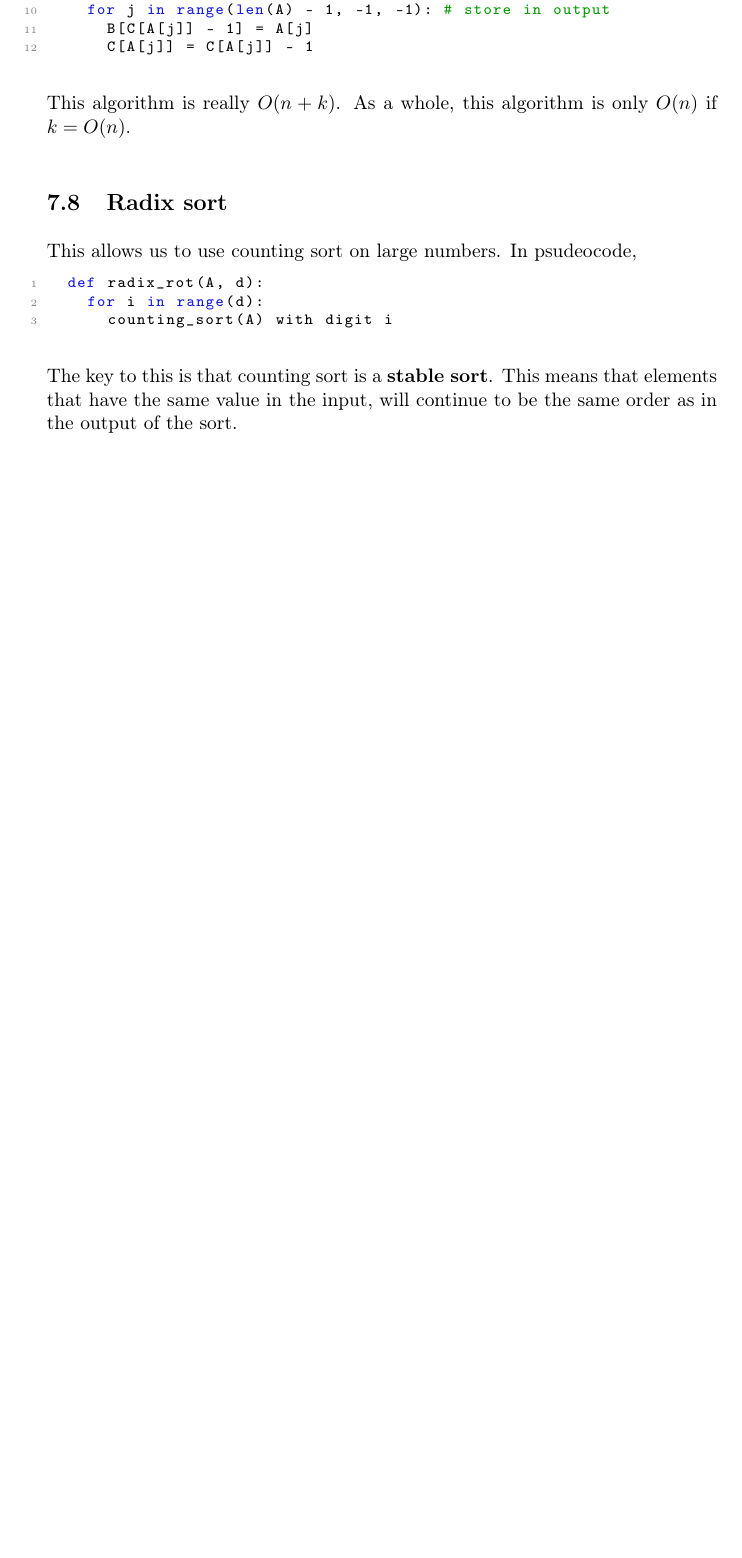
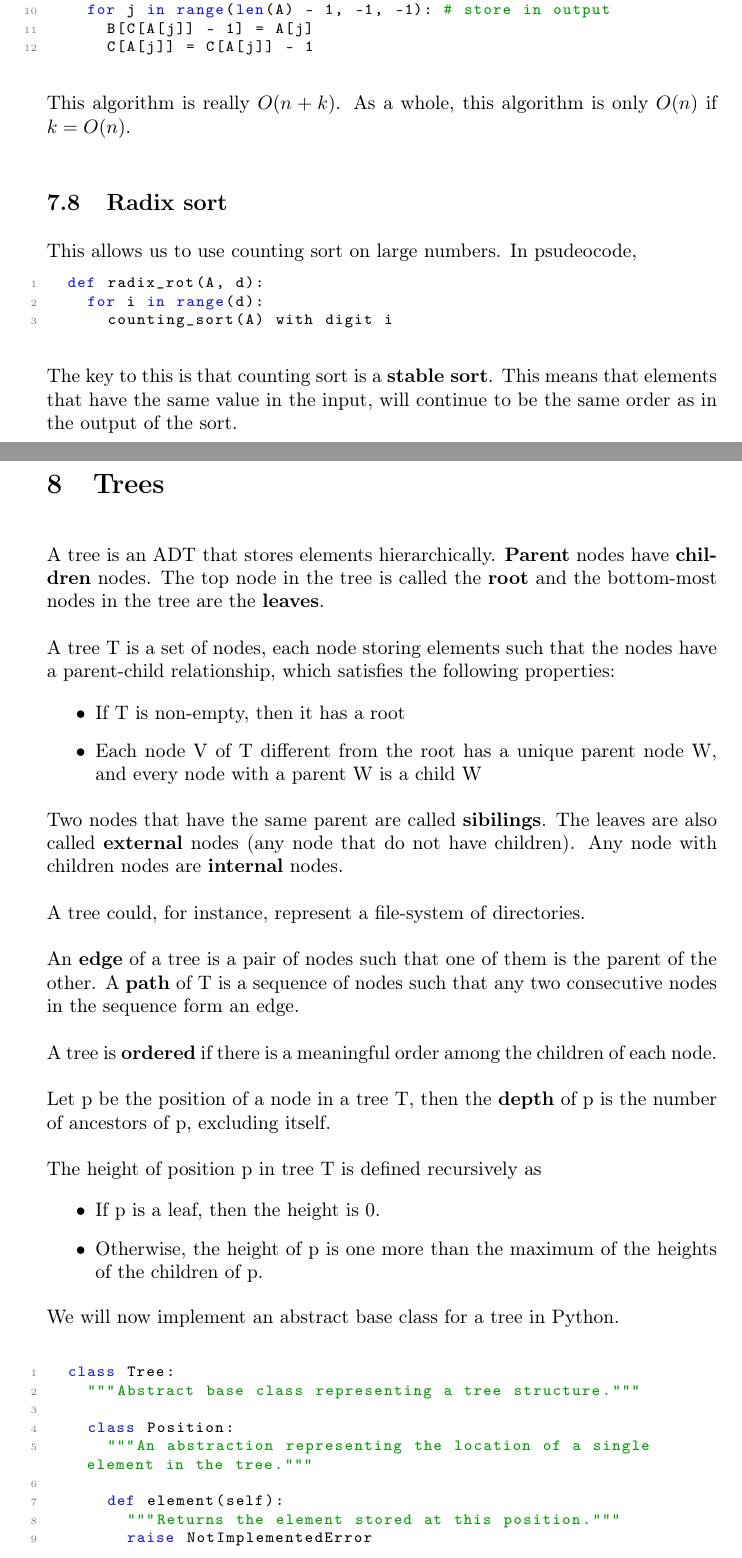
Before and after one commit to JaedenBardati/Subject-Review-Notes, a LaTeX document (computer_science/CS304.tex): part of page 28 of 28 before the commit and two parts of pages 28 and 29 of 32 after it, the two joined at a grey line, cut so that both start at the same text, the shorter picture padded with empty space. The pictures show the PDF file computer_science/CS304.pdf that the author committed with the source.

Commit message:
trees and binary trees

```diff
--- a/computer_science/CS304.tex
+++ b/computer_science/CS304.tex
@@ -1425,3 +1425,53 @@ This allows us to use counting sort on large numbers. In psudeocode,
 
 The key to this is that counting sort is a \textbf{stable sort}. This means that elements that have the same value in the input, will continue to be the same order as in the output of the sort.\\
 
+\break
+\section{Trees}\bigbreak\bigbreak
+
+A tree is an ADT that stores elements hierarchically. \textbf{Parent} nodes have \textbf{children} nodes. The top node in the tree is called the \textbf{root} and the bottom-most nodes in the tree are the \textbf{leaves}.\\
+
+% insert graph 18
+
+A tree T is a set of nodes, each node storing elements such that the nodes have a parent-child relationship, which satisfies the following properties:
+
+\begin{itemize}
+	\item If T is non-empty, then it has a root
+	\item Each node V of T different from the root has a unique parent node W, and every node with a parent W is a child W
+\end{itemize}\bigbreak
+
+Two nodes that have the same parent are called \textbf{sibilings}. The leaves are also called \textbf{external} nodes (any node that do not have children). Any node with children nodes are \textbf{internal} nodes.\\
+
+A tree could, for instance, represent a file-system of directories.\\
+
+An \textbf{edge} of a tree is a pair of nodes such that one of them is the parent of the other. A \textbf{path} of T is a sequence of nodes such that any two consecutive nodes in the sequence form an edge.\\
+
+A tree is \textbf{ordered} if there is a meaningful order among the children of each node.\\
+
+Let p be the position of a node in a tree T, then the \textbf{depth} of p is the number of ancestors of p, excluding itself.\\
+
+The height of position p in tree T is defined recursively as
+
+\begin{itemize}
+	\item If p is a leaf, then the height is 0.
+	\item Otherwise, the height of p is one more than the maximum of the heights of the children of p.
+\end{itemize}\bigbreak
+
+
+
+
+We will now implement an abstract base class for a tree in Python.\\
+
+\begin{lstlisting}
+	class Tree:
+		"""Abstract base class representing a tree structure."""
+
+		class Position:
+			"""An abstraction representing the location of a single element in the tree."""
+
+			def element(self):
+				"""Returns the element stored at this position."""
+				raise NotImplementedError
+
+			def __eq__(self, other):
+				"""Returns true if other position represents the same location"""
+				raise NotImplementedError
@@ -1427,0 +1485,17 @@ The key to this is that counting sort is a \textbf{stable sort}. This means that
+			raise NotImplementedError
+
+		def parent(self, p):
+			""" Gets the parent of p."""
+			raise NotImplementedError
+
+		def num_children(self, p):
+			""" Gets the number of children of p."""
+			raise NotImplementedError
+
+		def children(self, p):
+			""" A generator for positions representing position p's children."""
+			raise NotImplementedError
+
+		def __len__(self):
+			"""Gets the number of elements in the tree."""
+			raise NotImplementedError
@@ -1427,0 +1508 @@ The key to this is that counting sort is a \textbf{stable sort}. This means that
+	 		"""Returns true if p is a leaf."""
@@ -1427,0 +1517,2 @@ The key to this is that counting sort is a \textbf{stable sort}. This means that
+	 			return 0
+	 		else:
@@ -1427,0 +1528,2 @@ The key to this is that counting sort is a \textbf{stable sort}. This means that
+	 			return 0
+	 		else:
@@ -1427,0 +1535,10 @@ The key to this is that counting sort is a \textbf{stable sort}. This means that
+	 			p = self.root()
+	 		return self._height2(p)
+\end{lstlisting}\bigbreak
+
+
+\subsection{Binary Trees}\bigbreak
+
+A binary tree is an ordered tree with the properties
+
+\begin{itemize}
@@ -1427,0 +1558 @@ The key to this is that counting sort is a \textbf{stable sort}. This means that
+\begin{lstlisting}
@@ -1427,0 +1564 @@ The key to this is that counting sort is a \textbf{stable sort}. This means that
+		raise NotImplementedError
@@ -1427,0 +1588,18 @@ The key to this is that counting sort is a \textbf{stable sort}. This means that
+\end{lstlisting}\bigbreak
+
+%% insert graph 20
+
+Let T be a non-empty binary tree and let $n$, $n_E$, $n_I$ and $h$ be the number of nodes, number of external nodes, number of internal nodes, and height of T, respectively. Then, T has the properties:
+
+\begin{itemize}
+	\item $h+1 \leq n \leq 2^{h+1} - 1$
+	\item $1 \leq n_E \leq 2^h$
+	\item $h \leq n_I \leq 2^h - 1$
+	\item $\log(n+1) - 1 \leq h \leq n - 1$
+\end{itemize}\bigbreak
+
+T is a \textbf{proper} tree if T has no nodes with only one leaf. If T is a proper tree, then it has the properties:
+
+\begin{itemize}
+	\item $2h+1 \leq 2^{h+1} - 1$
+	\item $h+1 \leq n_E \leq 2^h$
```
Also changed, not shown: computer_science/CS304.pdf, computer_science/CS304.tex (83 more changed lines).
